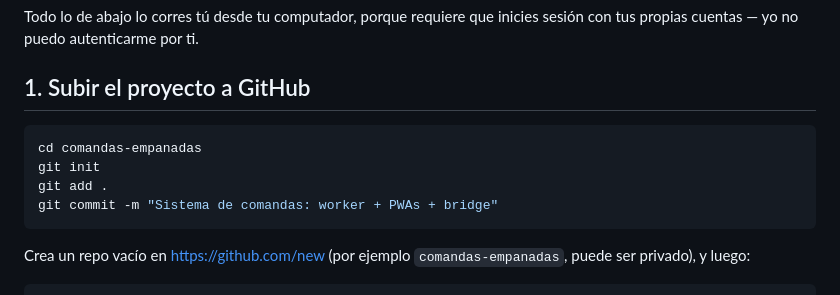
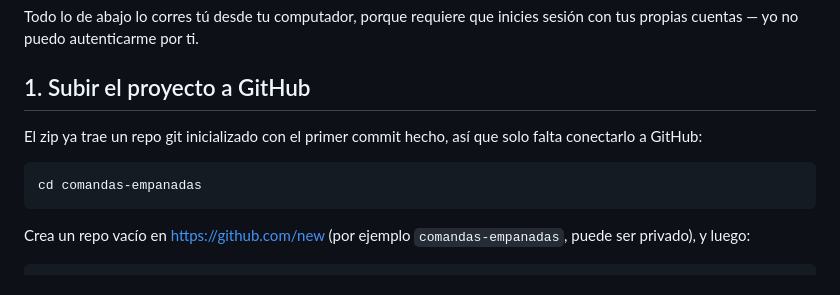
Before and after one commit to TuQRApp/comandas-maruja, a Markdown page: README.md, the part around the change. Rendered like a GitHub page.

Commit message:
Aclarar en README que el repo ya viene con el primer commit hecho
Co-Authored-By: Claude Sonnet 5 <noreply@anthropic.com>
Claude-Session: https://claude.ai/code/session_018YpapbVn5XHev8Tvg2nDsj

````diff
--- a/README.md
+++ b/README.md
@@ -40,11 +40,11 @@ inicies sesión con tus propias cuentas — yo no puedo autenticarme por ti.
 
 ## 1. Subir el proyecto a GitHub
 
+El zip ya trae un repo git inicializado con el primer commit hecho, así
+que solo falta conectarlo a GitHub:
+
 ```bash
 cd comandas-empanadas
-git init
-git add .
-git commit -m "Sistema de comandas: worker + PWAs + bridge"
 ```
 
 Crea un repo vacío en https://github.com/new (por ejemplo
````
